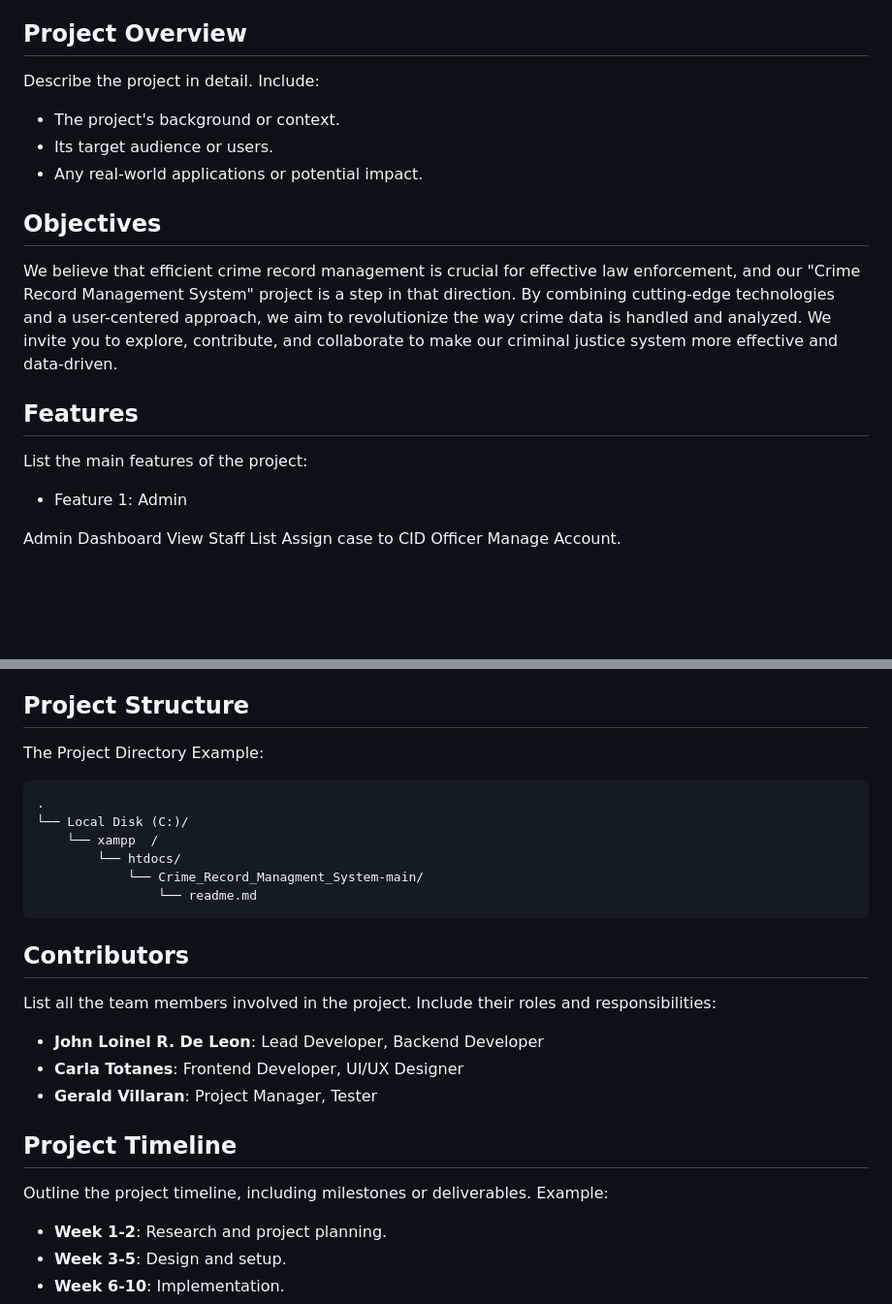
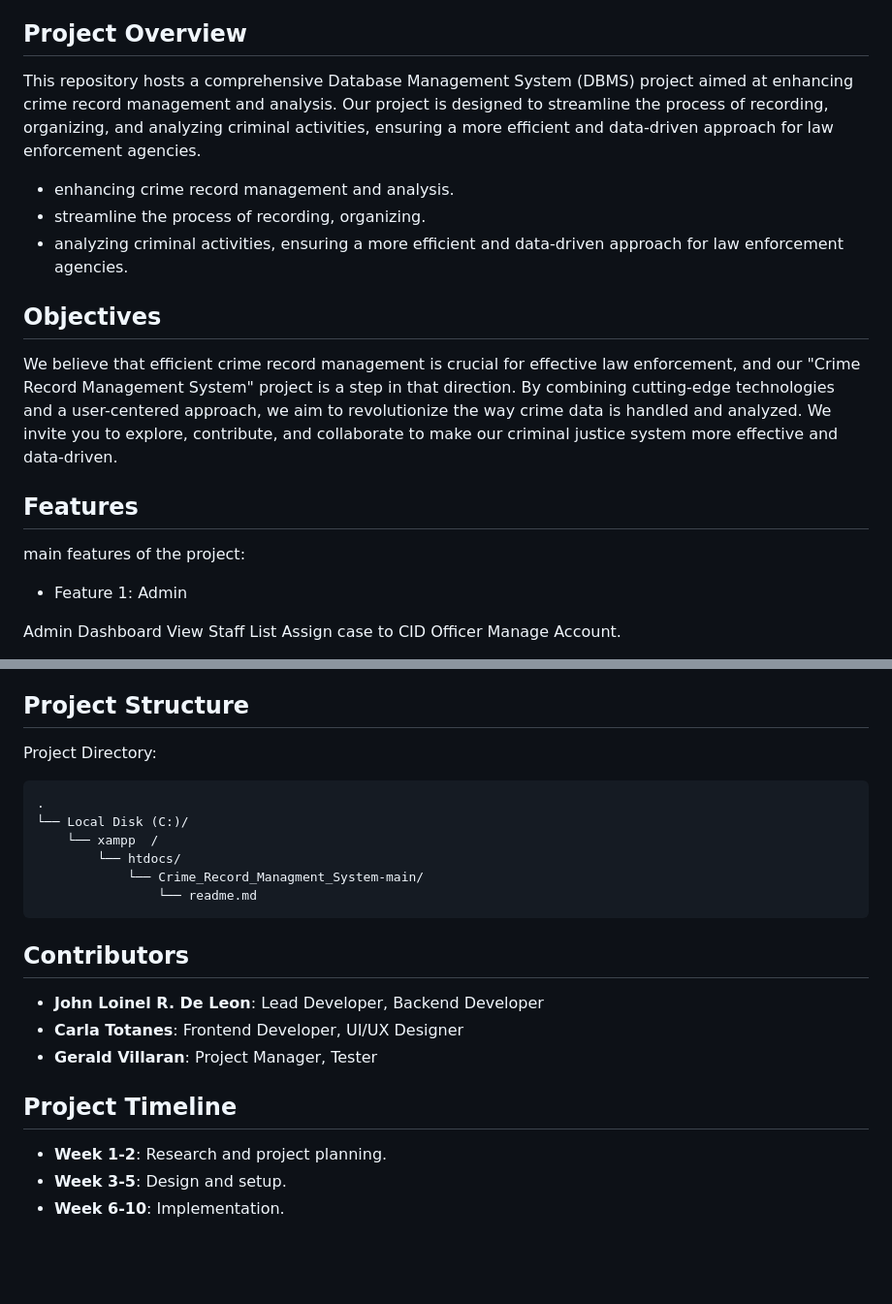
Before and after one commit to thebadsektor/se2024-de-leon-totanes, a Markdown page: README.md, 2 parts joined by grey strips. Shown at 97% size. Rendered like a GitHub page; blank space fills up the shorter version.

````diff
--- a/README.md
+++ b/README.md
@@ -20,16 +20,16 @@
 Welcome to the Crime Record Management System repository! This project encompasses three user interfaces: CID, admin, and officer. Employing PHP, HTML, JavaScript, CSS, and MySQL, it offers efficient crime data management. Seamlessly handle records and interactions within the law enforcement ecosystem through this comprehensive system.
 
 ## Project Overview
-Describe the project in detail. Include:
-- The project's background or context.
-- Its target audience or users.
-- Any real-world applications or potential impact.
+This repository hosts a comprehensive Database Management System (DBMS) project aimed at enhancing crime record management and analysis. Our project is designed to streamline the process of recording, organizing, and analyzing criminal activities, ensuring a more efficient and data-driven approach for law enforcement agencies.
+- enhancing crime record management and analysis.
+- streamline the process of recording, organizing.
+- analyzing criminal activities, ensuring a more efficient and data-driven approach for law enforcement agencies.
 
 ## Objectives
 We believe that efficient crime record management is crucial for effective law enforcement, and our "Crime Record Management System" project is a step in that direction. By combining cutting-edge technologies and a user-centered approach, we aim to revolutionize the way crime data is handled and analyzed. We invite you to explore, contribute, and collaborate to make our criminal justice system more effective and data-driven.
 
 ## Features
-List the main features of the project:
+main features of the project:
 - Feature 1: Admin
 
 Admin Dashboard
@@ -92,7 +91,7 @@ Open your XAMPP/WAMP's Control Panel and start the Apache and MySQL. If you are
 
 
 ## Project Structure
-The Project Directory Example:
+Project Directory:
 ```bash
 .
 └── Local Disk (C:)/
@@ -104,15 +103,11 @@ The Project Directory Example:
 
 ## Contributors
 
-List all the team members involved in the project. Include their roles and responsibilities:
-
 - **John Loinel R. De Leon**: Lead Developer, Backend Developer
 - **Carla Totanes**: Frontend Developer, UI/UX Designer
 - **Gerald Villaran**: Project Manager, Tester
 
 ## Project Timeline
-
-Outline the project timeline, including milestones or deliverables. Example:
 
 - **Week 1-2**: Research and project planning.
 - **Week 3-5**: Design and setup.
````
Also changed, not shown: other parts of README.md (+0 -1 lines).
